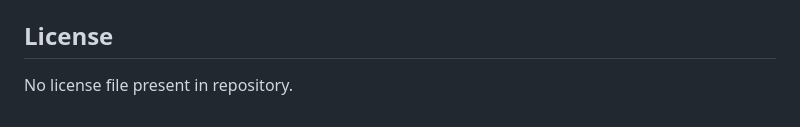
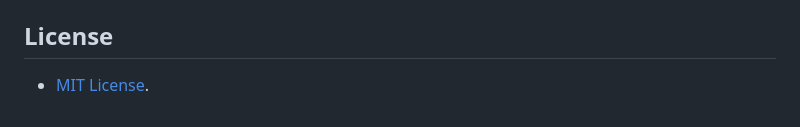
Before and after one commit to cleven12/edurag, a Markdown page: README.md, the part around the change. Drawn GitHub-style.

Commit message:
Add MIT License information to README

```diff
--- a/README.md
+++ b/README.md
@@ -167,5 +167,4 @@ Response:
 - `conversations.db` is created on first request if missing.
 
 ## License
-
-No license file present in repository.
+ - [MIT License](`https://opensource.org/license/mit`).
```
